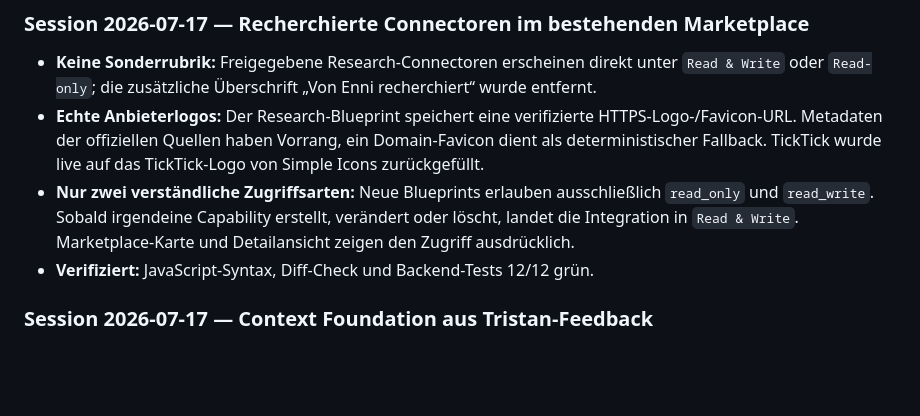
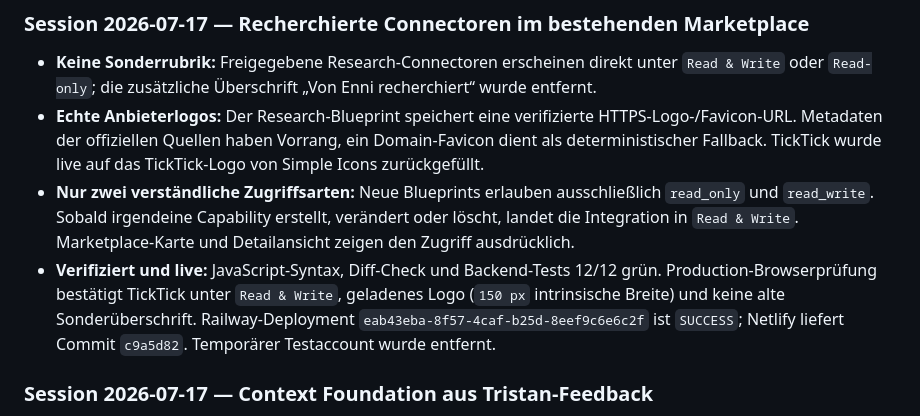
Before and after one commit to enneo-AI/os, a Markdown page: HANDOFF.md, the part around the change. GitHub-like rendering; blank space fills up the shorter version.

Commit message:
docs verify connector marketplace fix

```diff
--- a/HANDOFF.md
+++ b/HANDOFF.md
@@ -7,7 +7,7 @@
 - **Keine Sonderrubrik:** Freigegebene Research-Connectoren erscheinen direkt unter `Read & Write` oder `Read-only`; die zusätzliche Überschrift „Von Enni recherchiert“ wurde entfernt.
 - **Echte Anbieterlogos:** Der Research-Blueprint speichert eine verifizierte HTTPS-Logo-/Favicon-URL. Metadaten der offiziellen Quellen haben Vorrang, ein Domain-Favicon dient als deterministischer Fallback. TickTick wurde live auf das TickTick-Logo von Simple Icons zurückgefüllt.
 - **Nur zwei verständliche Zugriffsarten:** Neue Blueprints erlauben ausschließlich `read_only` und `read_write`. Sobald irgendeine Capability erstellt, verändert oder löscht, landet die Integration in `Read & Write`. Marketplace-Karte und Detailansicht zeigen den Zugriff ausdrücklich.
-- **Verifiziert:** JavaScript-Syntax, Diff-Check und Backend-Tests 12/12 grün.
+- **Verifiziert und live:** JavaScript-Syntax, Diff-Check und Backend-Tests 12/12 grün. Production-Browserprüfung bestätigt TickTick unter `Read & Write`, geladenes Logo (`150 px` intrinsische Breite) und keine alte Sonderüberschrift. Railway-Deployment `eab43eba-8f57-4caf-b25d-8eef9c6e6c2f` ist `SUCCESS`; Netlify liefert Commit `c9a5d82`. Temporärer Testaccount wurde entfernt.
 
 ### Session 2026-07-17 — Context Foundation aus Tristan-Feedback
 
```
